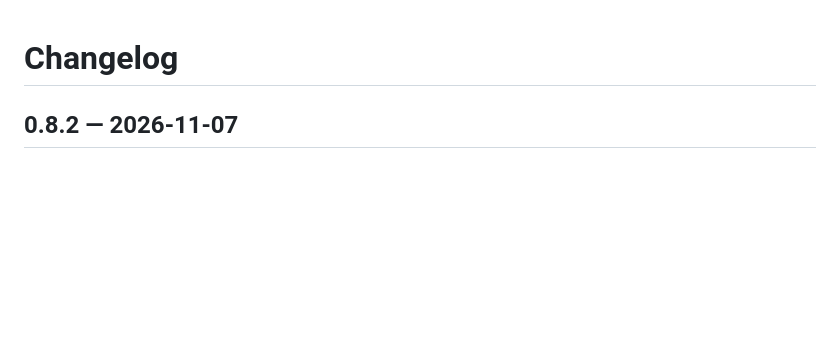
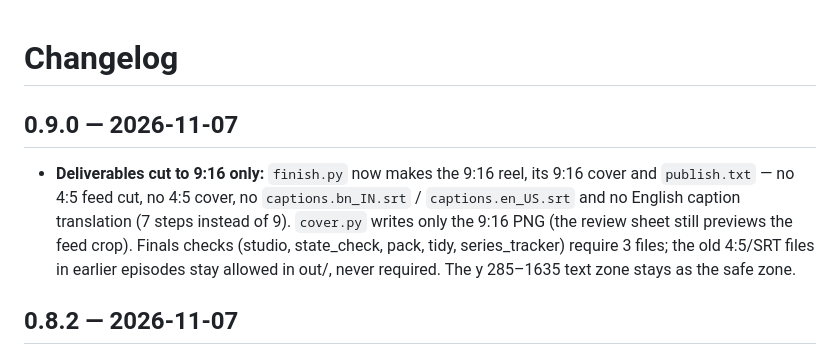
Before and after one commit to esftn/explainer-studio, a Markdown page: CHANGELOG.md, the part around the change. Rendered like a GitHub page; blank space fills up the shorter version.

Commit message:
CHANGELOG 0.9.0
Co-Authored-By: Claude Opus 5.5 <noreply@anthropic.com>
Claude-Session: https://claude.ai/code/session_01LimHa9xnEjZEFqpGdFnnHE

```diff
--- a/CHANGELOG.md
+++ b/CHANGELOG.md
@@ -1,4 +1,10 @@
 # Changelog
+
+## 0.9.0 — 2026-11-07
+- **Deliverables cut to 9:16 only:** `finish.py` now makes the 9:16 reel, its 9:16 cover and `publish.txt` — no 4:5 feed cut, no 4:5 cover,
+  no `captions.bn_IN.srt` / `captions.en_US.srt` and no English caption translation (7 steps instead of 9). `cover.py` writes only the 9:16
+  PNG (the review sheet still previews the feed crop). Finals checks (studio, state_check, pack, tidy, series_tracker) require 3 files;
+  the old 4:5/SRT files in earlier episodes stay allowed in out/, never required. The y 285–1635 text zone stays as the safe zone.
 
 ## 0.8.2 — 2026-11-07
 - **words_import.py (new):** exact word timings from an ElevenLabs Speech to Text export (`docs/words.json`). Aligns the script to the
```
